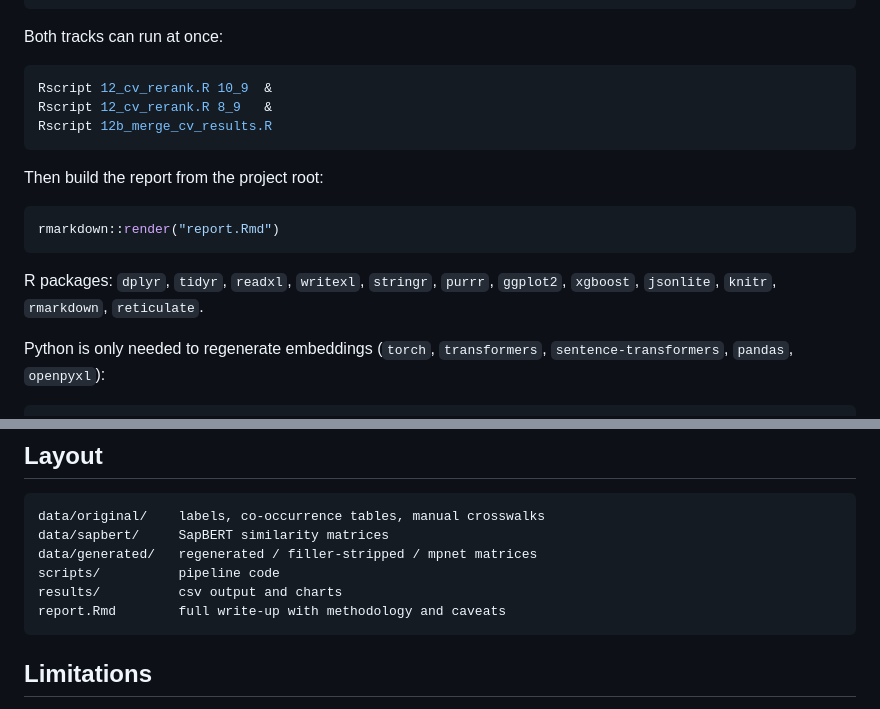
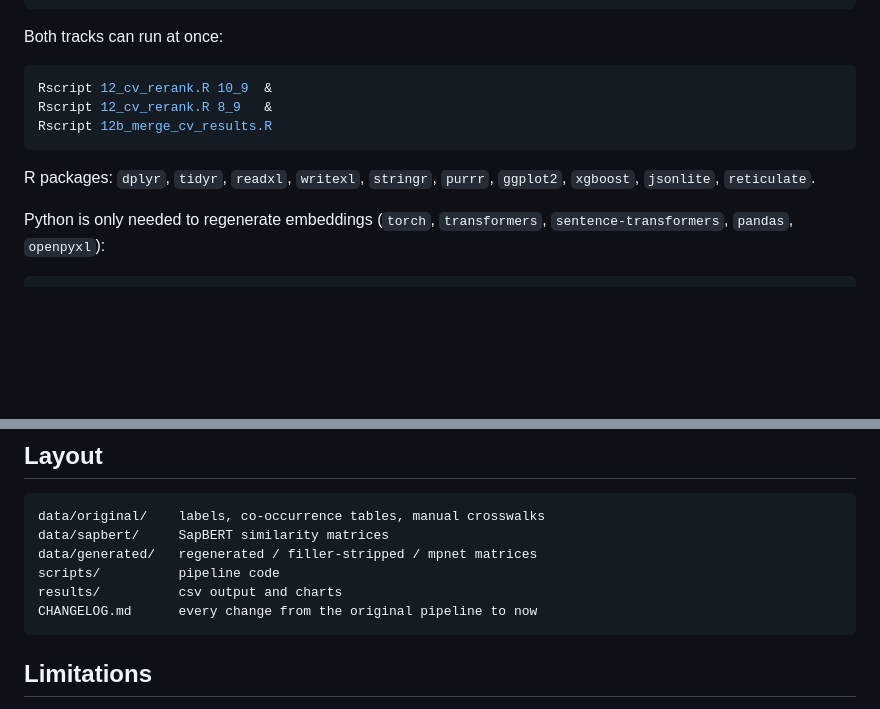
Before and after one commit to huznot/SAPBert, a Markdown page: README.md, 2 parts joined by grey strips. GitHub-like rendering; blank space fills up the shorter version.

Commit message:
changelog instead of report, add similarity matrix example

````diff
--- a/README.md
+++ b/README.md
@@ -97,14 +97,8 @@ Rscript 12_cv_rerank.R 8_9   &
 Rscript 12b_merge_cv_results.R
 ```
 
-Then build the report from the project root:
-
-```r
-rmarkdown::render("report.Rmd")
-```
-
 R packages: `dplyr`, `tidyr`, `readxl`, `writexl`, `stringr`, `purrr`,
-`ggplot2`, `xgboost`, `jsonlite`, `knitr`, `rmarkdown`, `reticulate`.
+`ggplot2`, `xgboost`, `jsonlite`, `reticulate`.
 
 Python is only needed to regenerate embeddings (`torch`, `transformers`,
 `sentence-transformers`, `pandas`, `openpyxl`):
@@ -138,7 +132,7 @@ data/sapbert/     SapBERT similarity matrices
 data/generated/   regenerated / filler-stripped / mpnet matrices
 scripts/          pipeline code
 results/          csv output and charts
-report.Rmd        full write-up with methodology and caveats
+CHANGELOG.md      every change from the original pipeline to now
 ```
 
 ## Limitations
````
Also changed, not shown: CHANGELOG.md (added, +296 -0 lines), results/plot_similarity_matrix_example.png (added), 5 other files.
